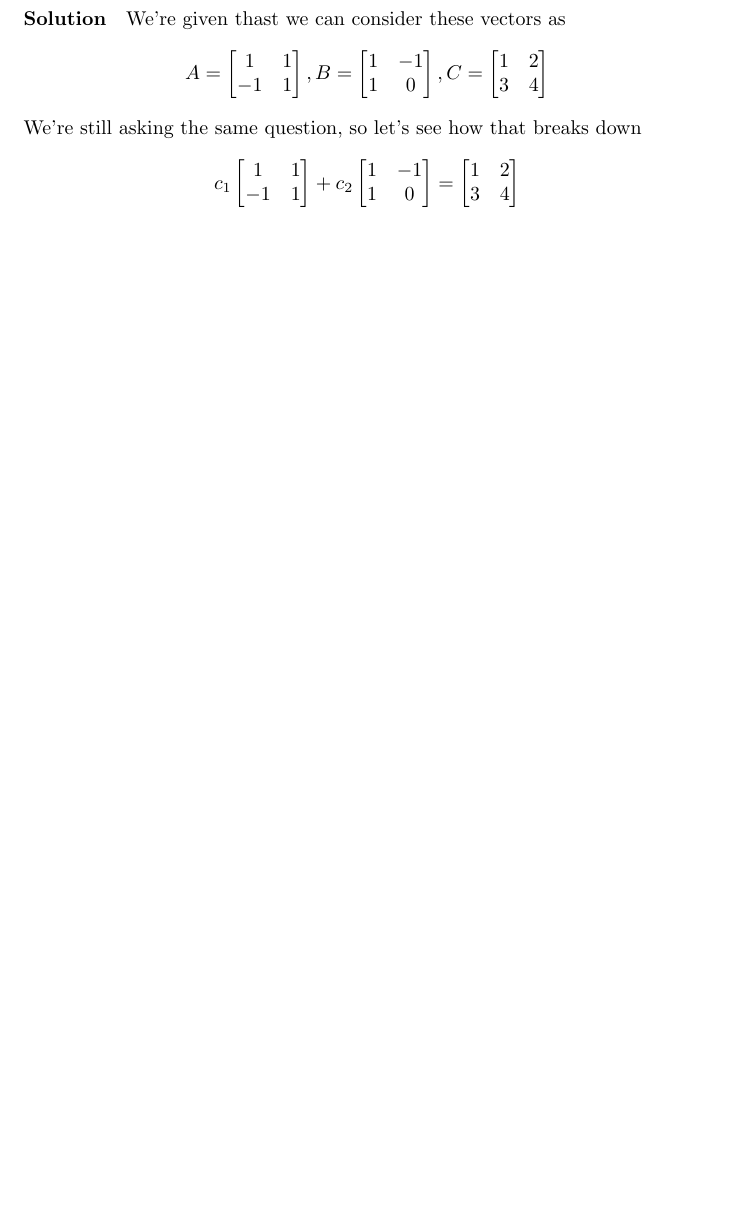
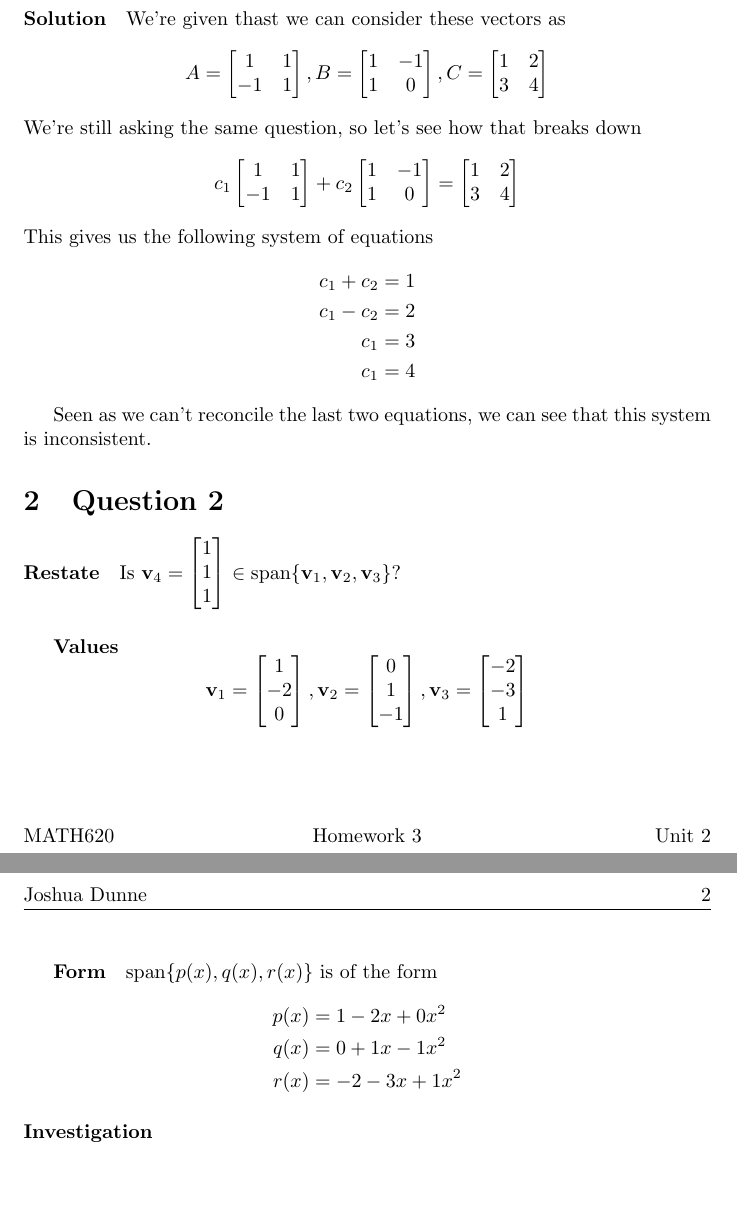
Before and after one commit to MeVsTheVoices/MATH620, a LaTeX problem sheet (Homeworks/Unit 2/Homework 3/Homework.tex): part of the page before the commit and two parts of pages 1 and 2 of 2 after it, the two joined at a grey line, cut so that both start at the same text, the shorter picture padded with empty space. Compiled offline with pdfLaTeX.

Commit message:
fixed hw3 q1, on q2

```diff
--- a/Homeworks/Unit 2/Homework 3/Homework.tex
+++ b/Homeworks/Unit 2/Homework 3/Homework.tex
@@ -46,6 +46,33 @@
                 c_2\begin{bmatrix}1 & -1\\1 & 0\end{bmatrix} =
                 \begin{bmatrix}1 & 2\\3 & 4\end{bmatrix}
             \]
+            This gives us the following system of equations
+            \begin{align*}
+                c_1 + c_2 &= 1\\
+                c_1 - c_2 &= 2\\
+                c_1 &= 3\\
+                c_1 &= 4
+            \end{align*}
 
-
+            Seen as we can't reconcile the last two equations,
+            we can see that this system is inconsistent.
+    \section{Question 2}
+        \paragraph{Restate}
+            Is $\mathbf{v}_4=\begin{bmatrix}1\\1\\1\end{bmatrix}$
+            $\in \text{span}\{\mathbf{v}_1, \mathbf{v}_2, \mathbf{v}_3\}$?
+            \subparagraph{Values}
+                \[
+                    \mathbf{v}_1=\begin{bmatrix} 1\\-2\\ 0\end{bmatrix},
+                    \mathbf{v}_2=\begin{bmatrix} 0\\ 1\\-1\end{bmatrix},
+                    \mathbf{v}_3=\begin{bmatrix}-2\\ -3\\1\end{bmatrix}
+                \]
+            \subparagraph{Form}
+                $\text{span}\{p(x),q(x),r(x)\}$
+                is of the form
+                \begin{align*}
+                    p(x) &= 1 - 2x + 0x^2\\
+                    q(x) &= 0 + 1x - 1x^2\\
+                    r(x) &= -2 - 3x + 1x^2
+                \end{align*}
+        \paragraph{Investigation}
 \end{document}
```
Also changed, not shown: Homeworks/Unit 2/Homework 3/Homework.pdf.
